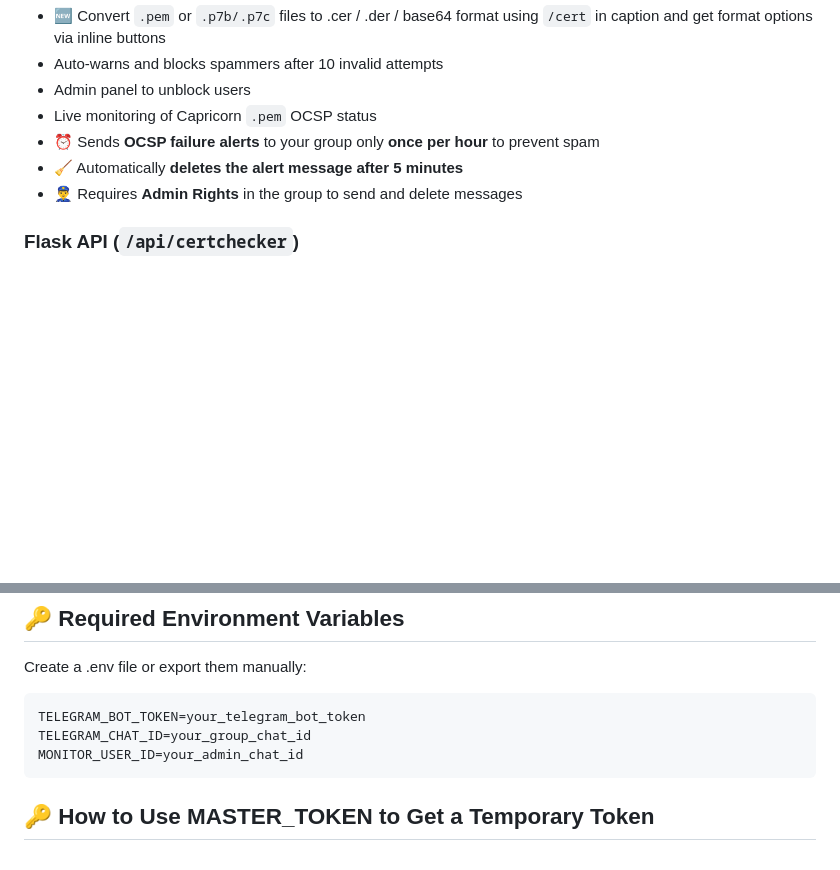
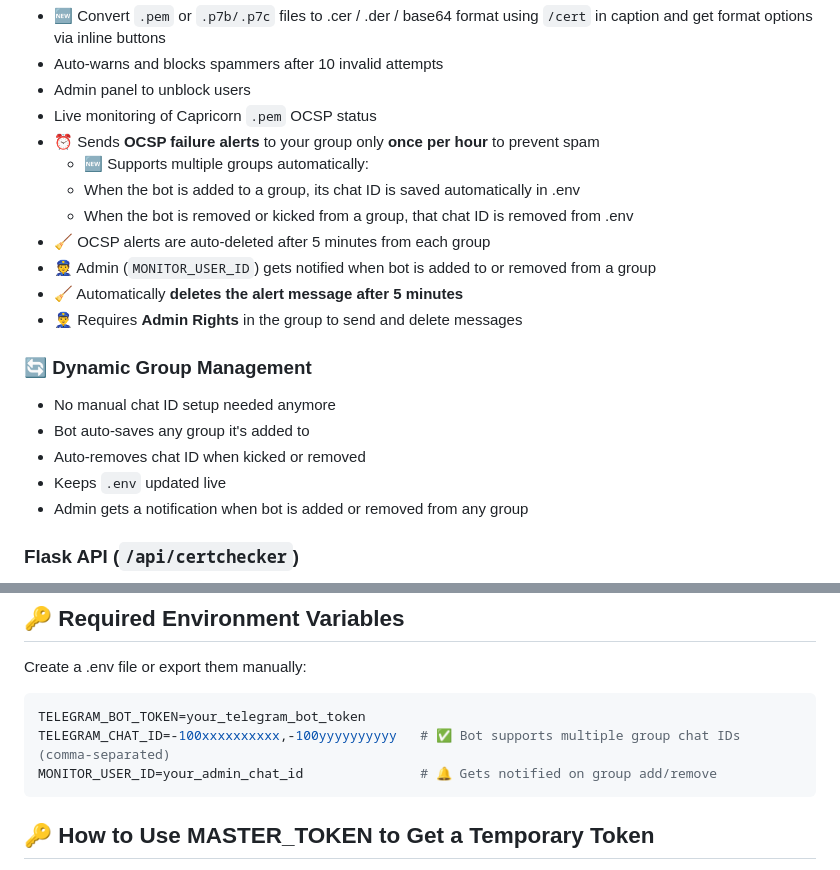
Before and after one commit to Aniketc068/OCSPMonitorBot, a Markdown page: README.md, 2 parts joined by grey strips. Rendered like a GitHub page; blank space fills up the shorter version.

Commit message:
Update README.md with dynamic group support and admin notification features
Update README.md with dynamic group support and admin notification features

- Added section on automatic group chat ID tracking
- Documented support for multiple groups via TELEGRAM_CHAT_ID
- Explained auto-deletion of alert messages after 5 minutes
- Mentioned MONITOR_USER_ID notifications for group join/leave
- Updated .env format with comma-separated chat IDs

````diff
--- a/README.md
+++ b/README.md
@@ -36,8 +36,21 @@ This project provides a powerful Telegram bot and a RESTful API to check X.509 d
 - Admin panel to unblock users
 - Live monitoring of Capricorn `.pem` OCSP status
 - ⏰ Sends **OCSP failure alerts** to your group only **once per hour** to prevent spam
+  - 🆕 Supports multiple groups automatically:
+  - When the bot is added to a group, its chat ID is saved automatically in .env
+  - When the bot is removed or kicked from a group, that chat ID is removed from .env
+- 🧹 OCSP alerts are auto-deleted after 5 minutes from each group
+- 👮 Admin (`MONITOR_USER_ID`) gets notified when bot is added to or removed from a group
 - 🧹 Automatically **deletes the alert message after 5 minutes**
 - 👮‍♂️ Requires **Admin Rights** in the group to send and delete messages
+
+### 🔄 Dynamic Group Management
+- No manual chat ID setup needed anymore
+- Bot auto-saves any group it's added to
+- Auto-removes chat ID when kicked or removed
+- Keeps `.env` updated live
+- Admin gets a notification when bot is added or removed from any group
+
 
 
 ### Flask API (`/api/certchecker`)
@@ -120,8 +133,8 @@ python3 main.py For macOS/Linux
 Create a .env file or export them manually:
 ```env
 TELEGRAM_BOT_TOKEN=your_telegram_bot_token
-TELEGRAM_CHAT_ID=your_group_chat_id
-MONITOR_USER_ID=your_admin_chat_id
+TELEGRAM_CHAT_ID=-100xxxxxxxxxx,-100yyyyyyyyyy   # ✅ Bot supports multiple group chat IDs (comma-separated)
+MONITOR_USER_ID=your_admin_chat_id               # 🔔 Gets notified on group add/remove
 ```
 
 ## 🔑 How to Use MASTER_TOKEN to Get a Temporary Token
````
